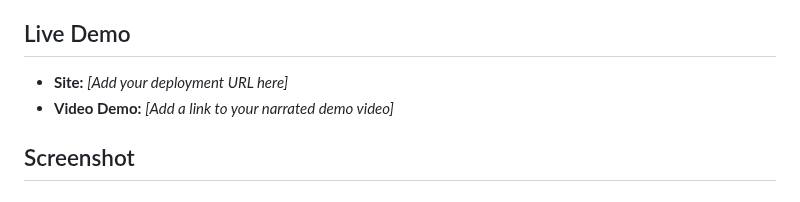
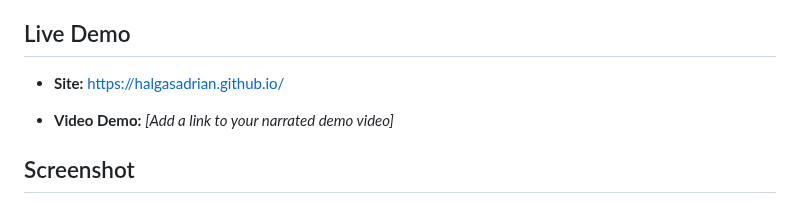
Before and after one commit to HalgasAdrian/HalgasAdrian.github.io, a Markdown page: README.md, the part around the change. Drawn GitHub-style.

```diff
--- a/README.md
+++ b/README.md
@@ -13,7 +13,8 @@ The project emphasises accessibility, semantic markup, responsive design, and cl
 
 ## Live Demo
 
-- **Site:** *[Add your deployment URL here]*
+- **Site:** https://halgasadrian.github.io/
+
 - **Video Demo:** *[Add a link to your narrated demo video]*
 
 ## Screenshot
```
